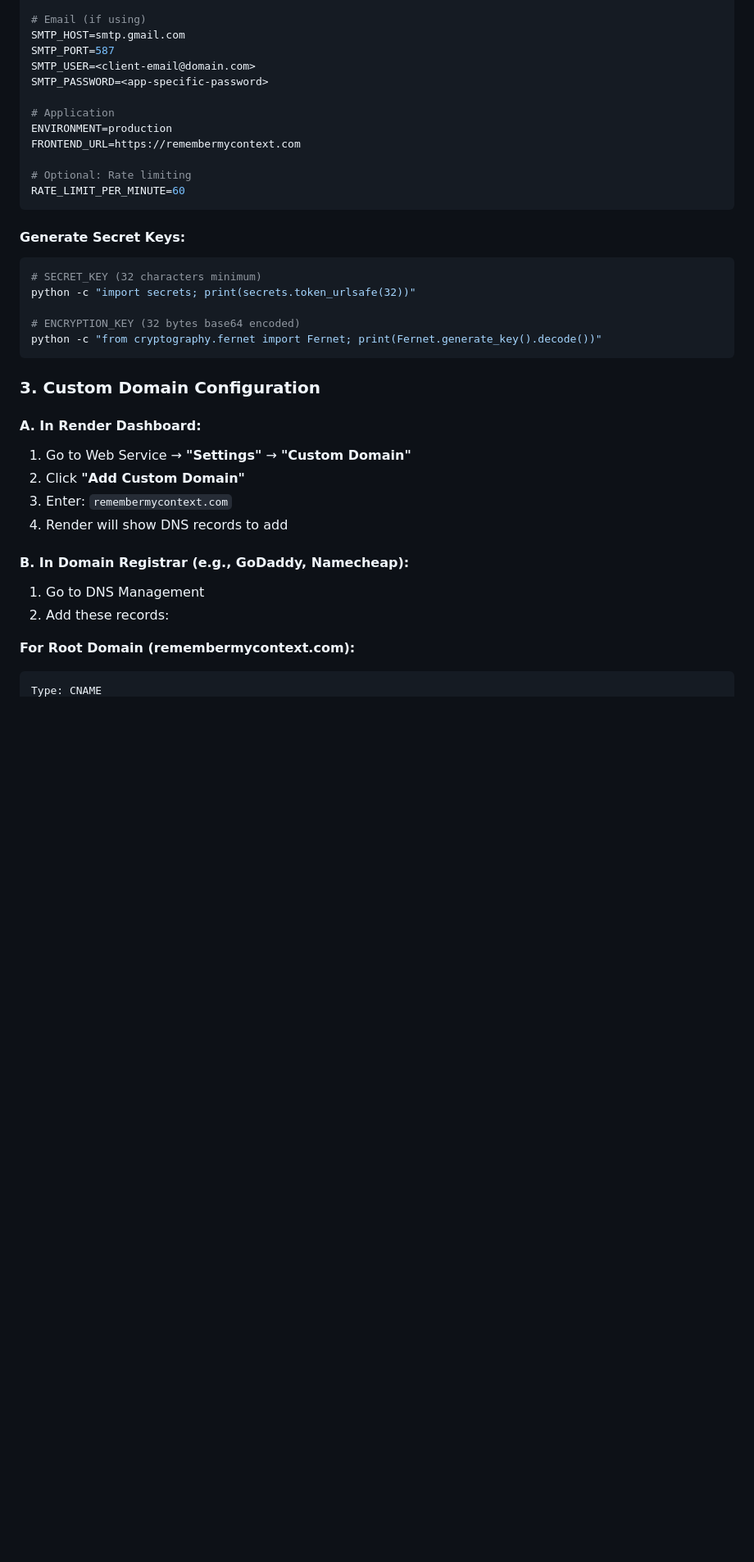
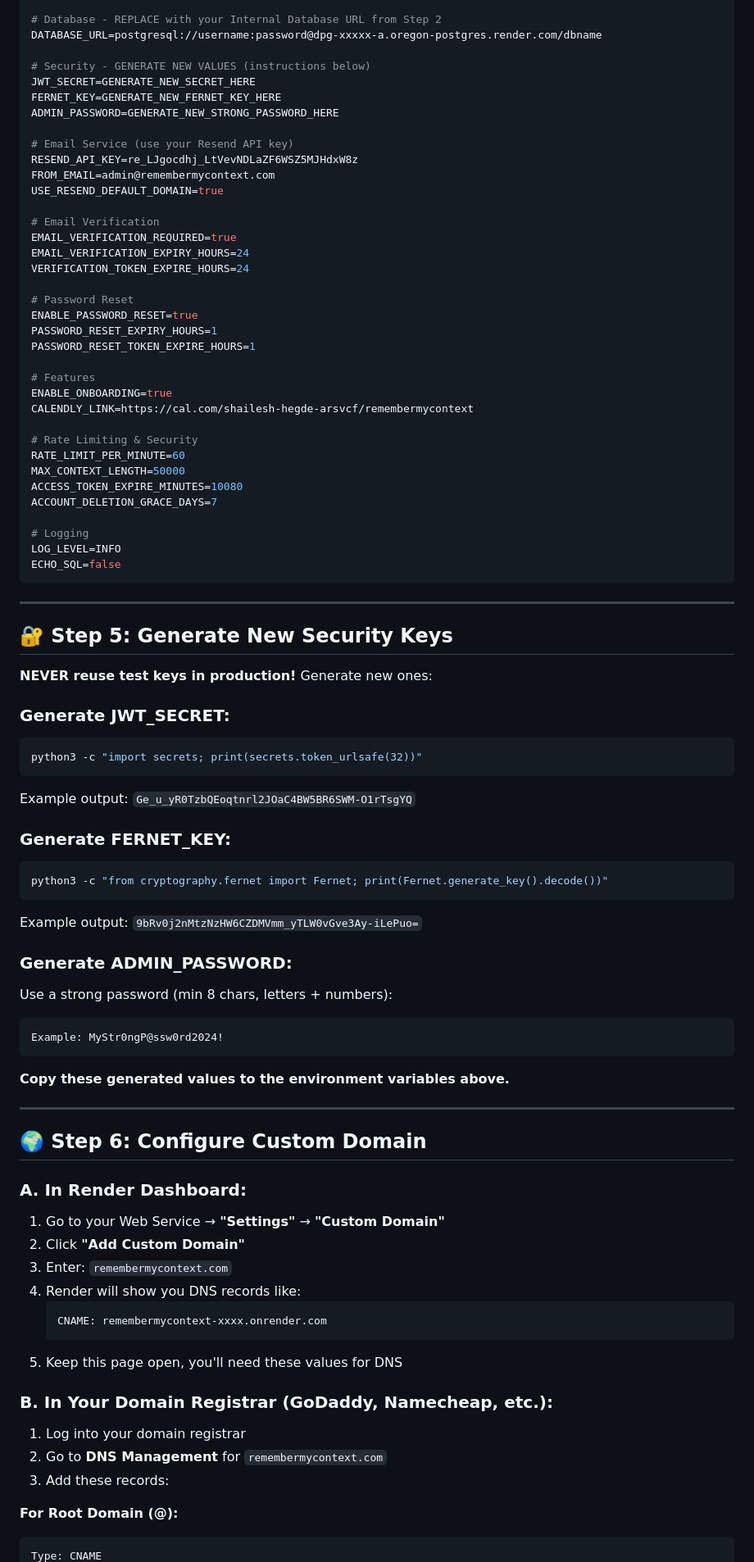
Before and after one commit to shegde/remembermycontext, a Markdown page: PRODUCTION_DEPLOYMENT.md, the part around the change printed below. Shown: that part at 82% size. Rendered like a GitHub page; blank space fills up the shorter version.

````diff
--- a/PRODUCTION_DEPLOYMENT.md
+++ b/PRODUCTION_DEPLOYMENT.md
@@ -50,39 +86,89 @@ ENCRYPTION_KEY=<generate-new-encryption-key-here>
 
-# Email (if using)
-SMTP_HOST=smtp.gmail.com
-SMTP_PORT=587
-SMTP_USER=<client-email@domain.com>
-SMTP_PASSWORD=<app-specific-password>
+# Database - REPLACE with your Internal Database URL from Step 2
+DATABASE_URL=postgresql://username:password@dpg-xxxxx-a.oregon-postgres.render.com/dbname
 
-# Application
-ENVIRONMENT=production
-FRONTEND_URL=https://remembermycontext.com
+# Security - GENERATE NEW VALUES (instructions below)
+JWT_SECRET=GENERATE_NEW_SECRET_HERE
+FERNET_KEY=GENERATE_NEW_FERNET_KEY_HERE
+ADMIN_PASSWORD=GENERATE_NEW_STRONG_PASSWORD_HERE
 
-# Optional: Rate limiting
+# Email Service (use your Resend API key)
+RESEND_API_KEY=re_LJgocdhj_LtVevNDLaZF6WSZ5MJHdxW8z
+FROM_EMAIL=admin@remembermycontext.com
+USE_RESEND_DEFAULT_DOMAIN=true
+
+# Email Verification
+EMAIL_VERIFICATION_REQUIRED=true
+EMAIL_VERIFICATION_EXPIRY_HOURS=24
+VERIFICATION_TOKEN_EXPIRE_HOURS=24
+
+# Password Reset
+ENABLE_PASSWORD_RESET=true
+PASSWORD_RESET_EXPIRY_HOURS=1
+PASSWORD_RESET_TOKEN_EXPIRE_HOURS=1
+
+# Features
+ENABLE_ONBOARDING=true
+CALENDLY_LINK=https://cal.com/shailesh-hegde-arsvcf/remembermycontext
+
+# Rate Limiting & Security
 RATE_LIMIT_PER_MINUTE=60
+MAX_CONTEXT_LENGTH=50000
+ACCESS_TOKEN_EXPIRE_MINUTES=10080
+ACCOUNT_DELETION_GRACE_DAYS=7
+
+# Logging
+LOG_LEVEL=INFO
+ECHO_SQL=false
 ```
 
-#### Generate Secret Keys:
+---
+
+## 🔐 Step 5: Generate New Security Keys
+
+**NEVER reuse test keys in production!** Generate new ones:
+
+### Generate JWT_SECRET:
 ```bash
-# SECRET_KEY (32 characters minimum)
-python -c "import secrets; print(secrets.token_urlsafe(32))"
+python3 -c "import secrets; print(secrets.token_urlsafe(32))"
+```
+Example output: `Ge_u_yR0TzbQEoqtnrl2JOaC4BW5BR6SWM-O1rTsgYQ`
 
-# ENCRYPTION_KEY (32 bytes base64 encoded)
-python -c "from cryptography.fernet import Fernet; print(Fernet.generate_key().decode())"
+### Generate FERNET_KEY:
+```bash
+python3 -c "from cryptography.fernet import Fernet; print(Fernet.generate_key().decode())"
+```
+Example output: `9bRv0j2nMtzNzHW6CZDMVmm_yTLW0vGve3Ay-iLePuo=`
+
+### Generate ADMIN_PASSWORD:
+Use a strong password (min 8 chars, letters + numbers):
+```
+Example: MyStr0ngP@ssw0rd2024!
 ```
 
-### 3. Custom Domain Configuration
+**Copy these generated values to the environment variables above.**
 
-#### A. In Render Dashboard:
-1. Go to Web Service → **"Settings"** → **"Custom Domain"**
+---
+
+## 🌍 Step 6: Configure Custom Domain
+
+### A. In Render Dashboard:
+
+1. Go to your Web Service → **"Settings"** → **"Custom Domain"**
 2. Click **"Add Custom Domain"**
 3. Enter: `remembermycontext.com`
-4. Render will show DNS records to add
+4. Render will show you DNS records like:
+   ```
+   CNAME: remembermycontext-xxxx.onrender.com
+   ```
+5. Keep this page open, you'll need these values for DNS
 
-#### B. In Domain Registrar (e.g., GoDaddy, Namecheap):
-1. Go to DNS Management
-2. Add these records:
+### B. In Your Domain Registrar (GoDaddy, Namecheap, etc.):
 
-**For Root Domain (remembermycontext.com):**
+1. Log into your domain registrar
+2. Go to **DNS Management** for `remembermycontext.com`
+3. Add these records:
+
+**For Root Domain (@):**
 ```
 Type: CNAME
````
Also changed, not shown: other parts of PRODUCTION_DEPLOYMENT.md (+302 -186 lines).
